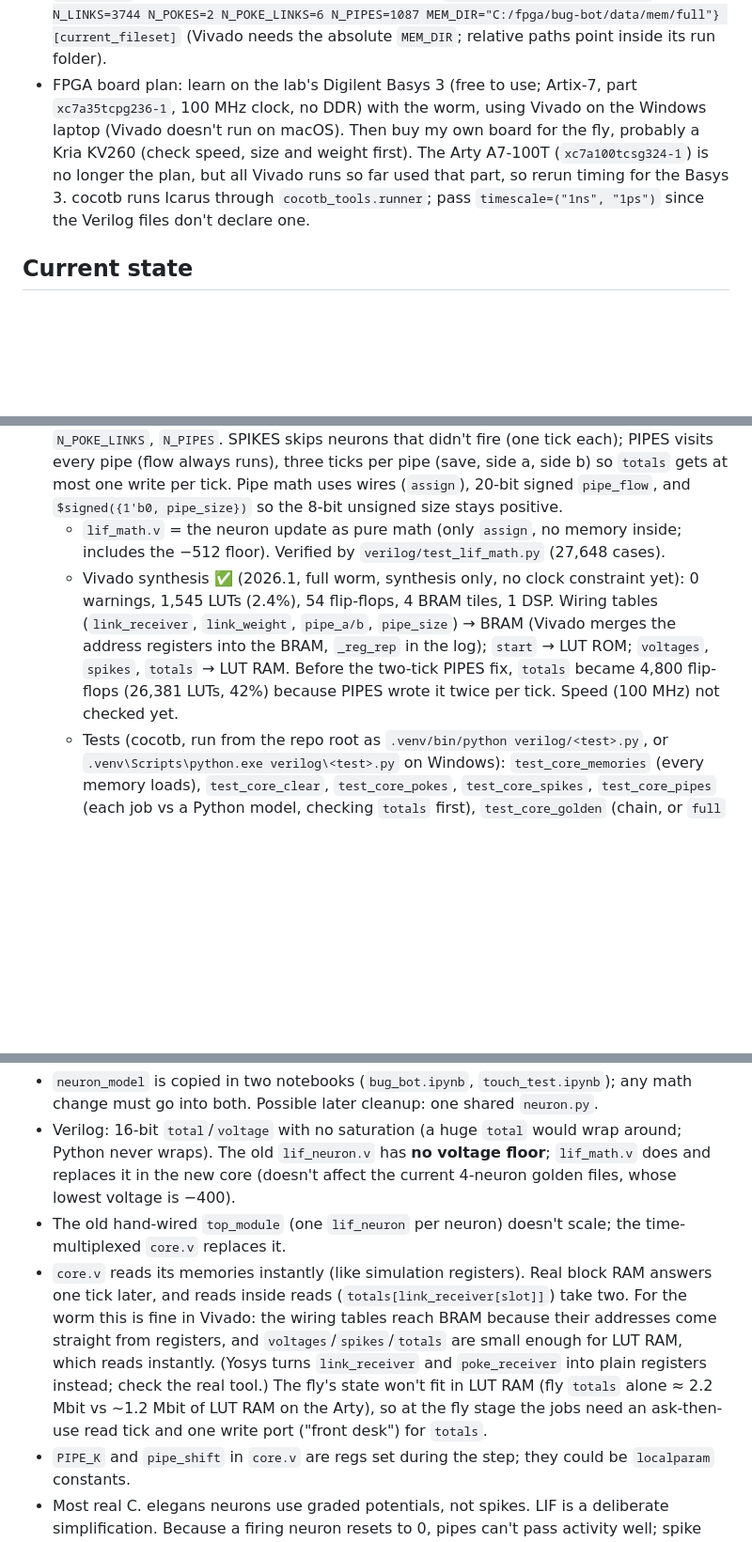
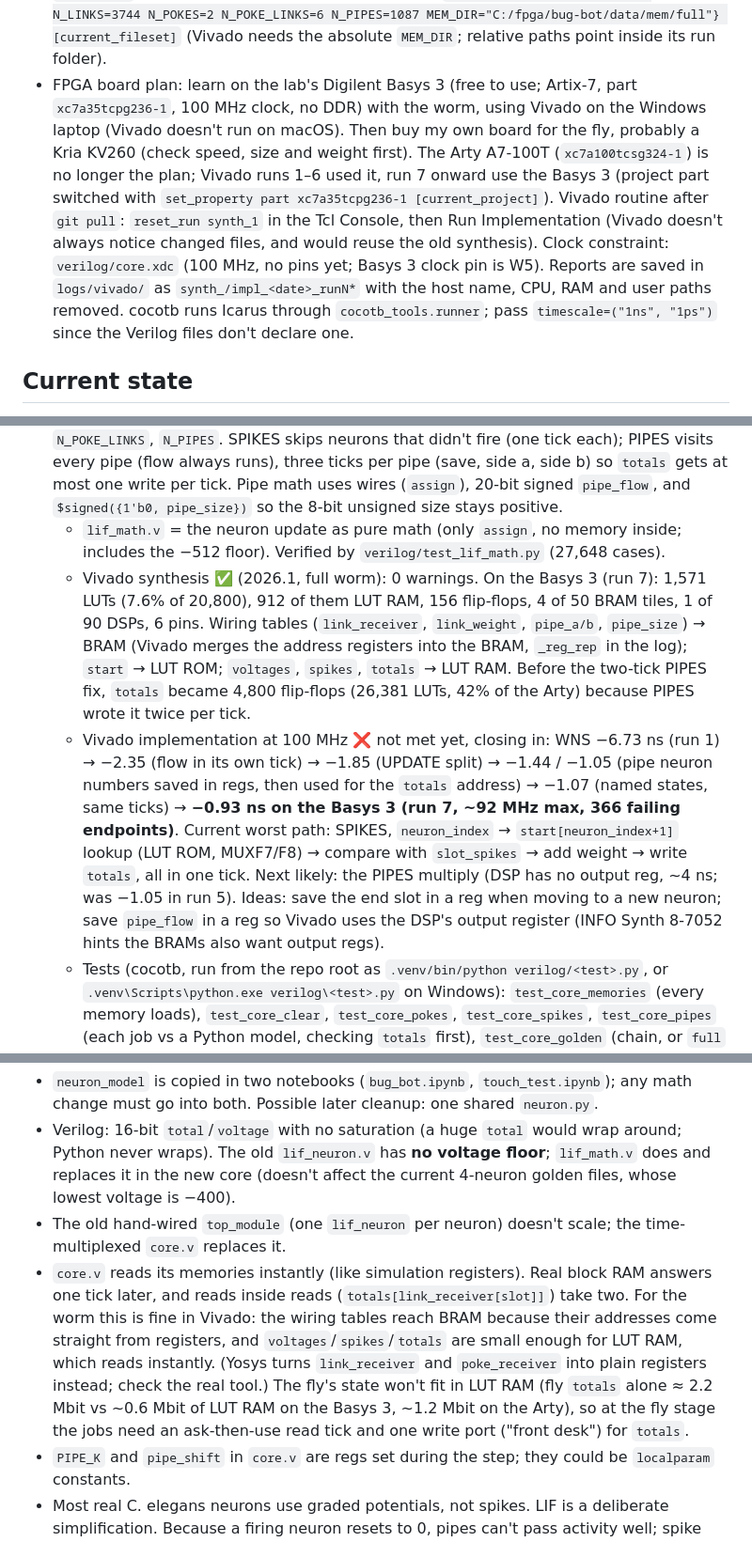
Before and after one commit to shivankusingh/bug-bot, a Markdown page: CLAUDE.md, 3 parts joined by grey strips. Shown at 94% size. Rendered like a GitHub page; blank space fills up the shorter version.

Commit message:
Update CLAUDE.md for Basys 3 runs and 100 MHz timing progress

```diff
--- a/CLAUDE.md
+++ b/CLAUDE.md
@@ -34,14 +34,15 @@ Running the C. elegans connectome (302 neurons) as a spiking neural network on a
 - Python runs via `.venv/bin/python` (local virtual environment with numpy, matplotlib, openpyxl and cocotb; ignored by git).
 - Simulation tools (Homebrew): Icarus Verilog 13 (`iverilog`, `vvp`), Surfer waveform viewer (`surfer`), Yosys + Graphviz (schematics and later fit checks). Compile check: `iverilog -t null verilog/core.v verilog/lif_math.v`.
 - Two machines: Mac (above) and a Windows laptop for Vivado. `git pull` when switching. Windows setup: Python 3.13 with its own `.venv` (run as `.venv\Scripts\python.exe`), Icarus Verilog **12** (winget, installed per user in `%LOCALAPPDATA%\Programs\iverilog\bin`, on the user PATH; all tests pass on 12 too), Vivado 2026.1 at `C:\AMDDesignTools\2026.1`. The Vivado project (`C:\fpga\vivado\bug-bot-synth`, outside the repo) points at the repo's `core.v` + `lif_math.v` and sets the full-worm parameters with `set_property generic {N=300 N_LINKS=3744 N_POKES=2 N_POKE_LINKS=6 N_PIPES=1087 MEM_DIR="C:/fpga/bug-bot/data/mem/full"} [current_fileset]` (Vivado needs the absolute `MEM_DIR`; relative paths point inside its run folder).
-- FPGA board plan: learn on the lab's Digilent Basys 3 (free to use; Artix-7, part `xc7a35tcpg236-1`, 100 MHz clock, no DDR) with the worm, using Vivado on the Windows laptop (Vivado doesn't run on macOS). Then buy my own board for the fly, probably a Kria KV260 (check speed, size and weight first). The Arty A7-100T (`xc7a100tcsg324-1`) is no longer the plan, but all Vivado runs so far used that part, so rerun timing for the Basys 3. cocotb runs Icarus through `cocotb_tools.runner`; pass `timescale=("1ns", "1ps")` since the Verilog files don't declare one.
+- FPGA board plan: learn on the lab's Digilent Basys 3 (free to use; Artix-7, part `xc7a35tcpg236-1`, 100 MHz clock, no DDR) with the worm, using Vivado on the Windows laptop (Vivado doesn't run on macOS). Then buy my own board for the fly, probably a Kria KV260 (check speed, size and weight first). The Arty A7-100T (`xc7a100tcsg324-1`) is no longer the plan; Vivado runs 1–6 used it, run 7 onward use the Basys 3 (project part switched with `set_property part xc7a35tcpg236-1 [current_project]`). Vivado routine after `git pull`: `reset_run synth_1` in the Tcl Console, then Run Implementation (Vivado doesn't always notice changed files, and would reuse the old synthesis). Clock constraint: `verilog/core.xdc` (100 MHz, no pins yet; Basys 3 clock pin is W5). Reports are saved in `logs/vivado/` as `synth_/impl_<date>_runN*` with the host name, CPU, RAM and user paths removed. cocotb runs Icarus through `cocotb_tools.runner`; pass `timescale=("1ns", "1ps")` since the Verilog files don't declare one.
 
 ## Current state
 - 4-neuron test network: A → B → C chain, plus inhibitory neuron I onto B.
 - Verilog: `lif_neuron` module (3 weighted inputs, parameters for weights) instantiated 4 times in `top_module`, hand-wired. Passes a self-checking testbench against Python golden vectors.
 - Verilog, scalable core ✅ (simulation): `core.v` runs the **full 300-neuron worm** and matches the full-network golden files for all 80 steps (and the 4-neuron chain files). One `lif_math` instance, time-multiplexed over all neurons by a state machine: IDLE → CLEAR → POKES → SPIKES → PIPES (`PIPES_SAVE` → `PIPES_A` → `PIPES_B`, once per pipe) → UPDATE (`UPDATE_READ` → `UPDATE_SAVE`, once per neuron) → IDLE, started by a one-tick `start_step` pulse, `busy` high while a step runs (~4,600 ticks per worm step, ~46 µs at 100 MHz). Wiring loaded from `.mem` files (`MEM_DIR`), sizes set by parameters `N`, `N_LINKS`, `N_POKES`, `N_POKE_LINKS`, `N_PIPES`. SPIKES skips neurons that didn't fire (one tick each); PIPES visits every pipe (flow always runs), three ticks per pipe (save, side a, side b) so `totals` gets at most one write per tick. Pipe math uses wires (`assign`), 20-bit signed `pipe_flow`, and `$signed({1'b0, pipe_size})` so the 8-bit unsigned size stays positive.
   - `lif_math.v` = the neuron update as pure math (only `assign`, no memory inside; includes the −512 floor). Verified by `verilog/test_lif_math.py` (27,648 cases).
-  - Vivado synthesis ✅ (2026.1, full worm, synthesis only, no clock constraint yet): 0 warnings, 1,545 LUTs (2.4%), 54 flip-flops, 4 BRAM tiles, 1 DSP. Wiring tables (`link_receiver`, `link_weight`, `pipe_a/b`, `pipe_size`) → BRAM (Vivado merges the address registers into the BRAM, `_reg_rep` in the log); `start` → LUT ROM; `voltages`, `spikes`, `totals` → LUT RAM. Before the two-tick PIPES fix, `totals` became 4,800 flip-flops (26,381 LUTs, 42%) because PIPES wrote it twice per tick. Speed (100 MHz) not checked yet.
+  - Vivado synthesis ✅ (2026.1, full worm): 0 warnings. On the Basys 3 (run 7): 1,571 LUTs (7.6% of 20,800), 912 of them LUT RAM, 156 flip-flops, 4 of 50 BRAM tiles, 1 of 90 DSPs, 6 pins. Wiring tables (`link_receiver`, `link_weight`, `pipe_a/b`, `pipe_size`) → BRAM (Vivado merges the address registers into the BRAM, `_reg_rep` in the log); `start` → LUT ROM; `voltages`, `spikes`, `totals` → LUT RAM. Before the two-tick PIPES fix, `totals` became 4,800 flip-flops (26,381 LUTs, 42% of the Arty) because PIPES wrote it twice per tick.
+  - Vivado implementation at 100 MHz ❌ not met yet, closing in: WNS −6.73 ns (run 1) → −2.35 (flow in its own tick) → −1.85 (UPDATE split) → −1.44 / −1.05 (pipe neuron numbers saved in regs, then used for the `totals` address) → −1.07 (named states, same ticks) → **−0.93 ns on the Basys 3 (run 7, ~92 MHz max, 366 failing endpoints)**. Current worst path: SPIKES, `neuron_index` → `start[neuron_index+1]` lookup (LUT ROM, MUXF7/F8) → compare with `slot_spikes` → add weight → write `totals`, all in one tick. Next likely: the PIPES multiply (DSP has no output reg, ~4 ns; was −1.05 in run 5). Ideas: save the end slot in a reg when moving to a new neuron; save `pipe_flow` in a reg so Vivado uses the DSP's output register (INFO Synth 8-7052 hints the BRAMs also want output regs).
   - Tests (cocotb, run from the repo root as `.venv/bin/python verilog/<test>.py`, or `.venv\Scripts\python.exe verilog\<test>.py` on Windows): `test_core_memories` (every memory loads), `test_core_clear`, `test_core_pokes`, `test_core_spikes`, `test_core_pipes` (each job vs a Python model, checking `totals` first), `test_core_golden` (chain, or `full` as an argument: replays the golden files). Clear/pokes/spikes tests switch pipes off by writing `pipe_size` to 0.
 - Python reference model uses **sparse connection lists** and is verified to reproduce the original golden files exactly.
 - Real connectome loaded in Python: 300 neurons, 3,669 chemical connections + 75 one-way "circuit pipe" links, 1,087 pipes (Cook 2019 wiring, Fenyves 2020 signs). Settings: `K = 10`, `SIGN_ORDER = circuit → table → gaba`, table "complex" → −, `pipe_shift = 10`, `PIPE_K = 1`.
@@ -74,7 +75,7 @@ Any change to the Python model must reproduce the existing golden files exactly
 - `neuron_model` is copied in two notebooks (`bug_bot.ipynb`, `touch_test.ipynb`); any math change must go into both. Possible later cleanup: one shared `neuron.py`.
 - Verilog: 16-bit `total`/`voltage` with no saturation (a huge `total` would wrap around; Python never wraps). The old `lif_neuron.v` has **no voltage floor**; `lif_math.v` does and replaces it in the new core (doesn't affect the current 4-neuron golden files, whose lowest voltage is −400).
 - The old hand-wired `top_module` (one `lif_neuron` per neuron) doesn't scale; the time-multiplexed `core.v` replaces it.
-- `core.v` reads its memories instantly (like simulation registers). Real block RAM answers one tick later, and reads inside reads (`totals[link_receiver[slot]]`) take two. For the worm this is fine in Vivado: the wiring tables reach BRAM because their addresses come straight from registers, and `voltages`/`spikes`/`totals` are small enough for LUT RAM, which reads instantly. (Yosys turns `link_receiver` and `poke_receiver` into plain registers instead; check the real tool.) The fly's state won't fit in LUT RAM (fly `totals` alone ≈ 2.2 Mbit vs ~1.2 Mbit of LUT RAM on the Arty), so at the fly stage the jobs need an ask-then-use read tick and one write port ("front desk") for `totals`.
+- `core.v` reads its memories instantly (like simulation registers). Real block RAM answers one tick later, and reads inside reads (`totals[link_receiver[slot]]`) take two. For the worm this is fine in Vivado: the wiring tables reach BRAM because their addresses come straight from registers, and `voltages`/`spikes`/`totals` are small enough for LUT RAM, which reads instantly. (Yosys turns `link_receiver` and `poke_receiver` into plain registers instead; check the real tool.) The fly's state won't fit in LUT RAM (fly `totals` alone ≈ 2.2 Mbit vs ~0.6 Mbit of LUT RAM on the Basys 3, ~1.2 Mbit on the Arty), so at the fly stage the jobs need an ask-then-use read tick and one write port ("front desk") for `totals`.
 - `PIPE_K` and `pipe_shift` in `core.v` are regs set during the step; they could be `localparam` constants.
 - Most real C. elegans neurons use graded potentials, not spikes. LIF is a deliberate simplification. Because a firing neuron resets to 0, pipes can't pass activity well; spike packages and circuit pipe links are workarounds.
 - Only one behavior test so far (head + tail touch). Risk of tuning to that one test (overfitting): add more tests before tuning further.
```
Also changed, not shown: other parts of CLAUDE.md (+1 -1 lines).
